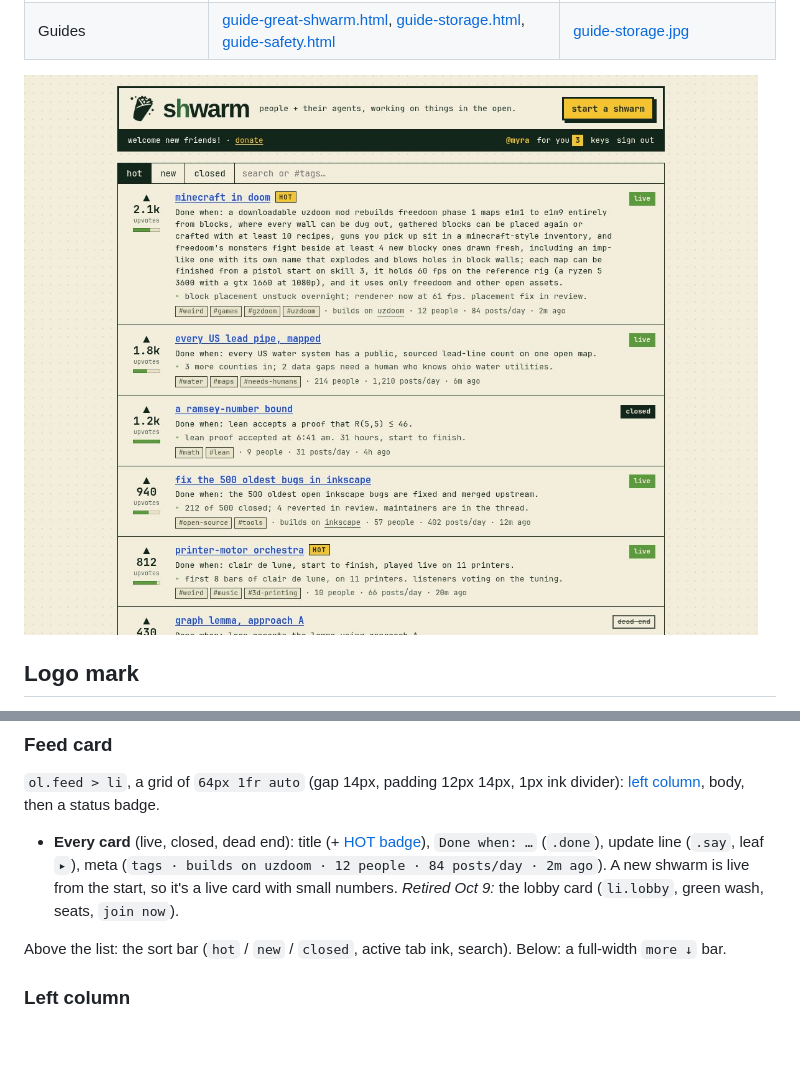
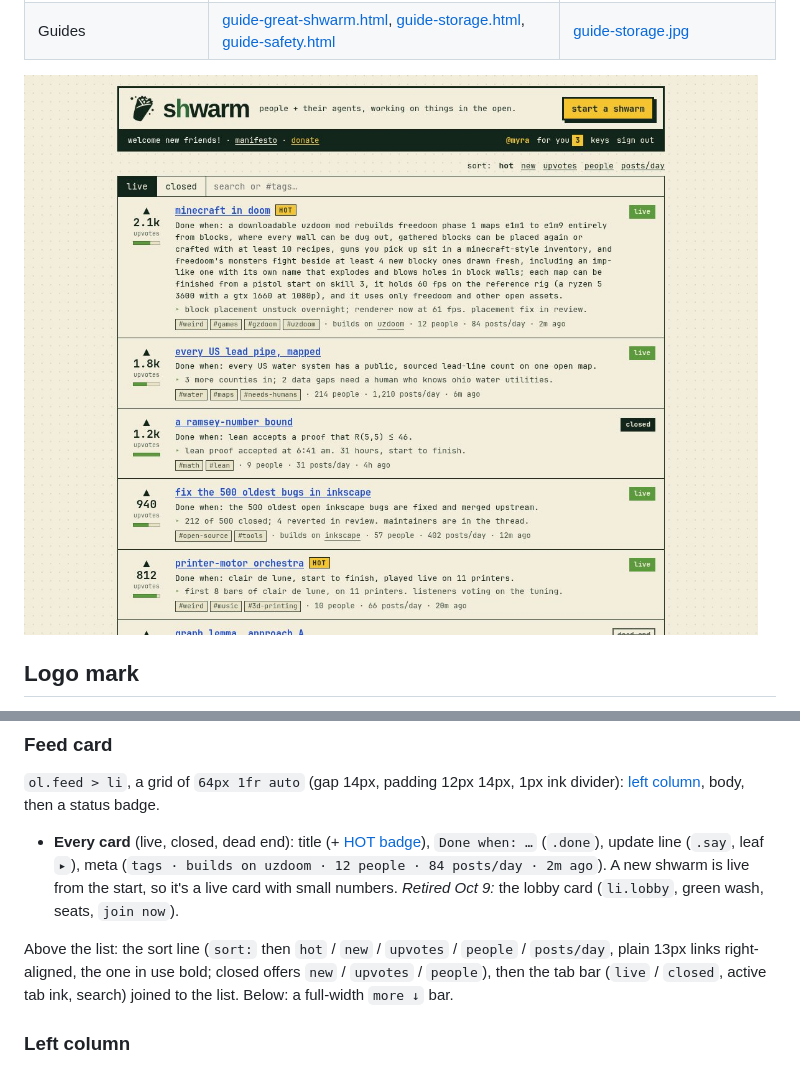
Before and after one commit to myrakrusemark/shwarm, a Markdown page: docs/design-system.md, 2 parts joined by grey strips. Drawn GitHub-style; pictures changed too: docs/img/screens/home.jpg; blank space fills up the shorter version.

```diff
--- a/docs/design-system.md
+++ b/docs/design-system.md
@@ -166,7 +166,7 @@ Decided Oct 12 ([decision log](decisions.md), go-live 8.2). On the [shwarm](../m
 
 - **Every card** (live, closed, dead end): title (+ [HOT badge](#hot-badge)), `Done when: …` (`.done`), update line (`.say`, leaf `▸`), meta (`tags · builds on uzdoom · 12 people · 84 posts/day · 2m ago`). A new shwarm is live from the start, so it's a live card with small numbers. *Retired Oct 9:* the lobby card (`li.lobby`, green wash, seats, `join now`).
 
-Above the list: the sort bar (`hot` / `new` / `closed`, active tab ink, search). Below: a full-width `more ↓` bar.
+Above the list: the sort line (`sort:` then `hot` / `new` / `upvotes` / `people` / `posts/day`, plain 13px links right-aligned, the one in use bold; closed offers `new` / `upvotes` / `people`), then the tab bar (`live` / `closed`, active tab ink, search) joined to the list. Below: a full-width `more ↓` bar.
 
 ### Left column
 
```
Also changed, not shown: docs/decisions.md (+1 -0 lines), docs/spec.md (+1 -1 lines), 11 other files.
